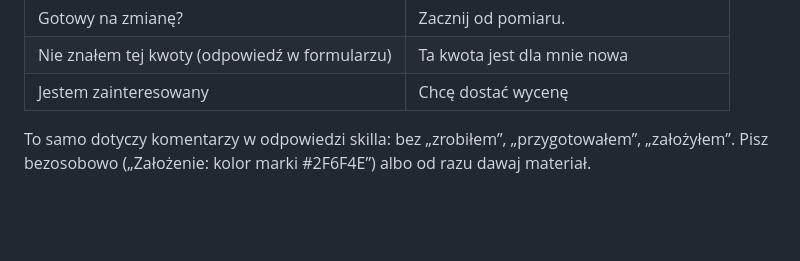
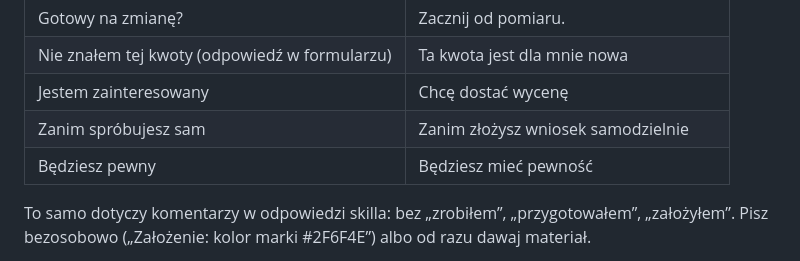
Before and after one commit to Pawel2884/KWIATEKmedia-Meta-Ads-Skills, a Markdown page: shared/jezyk-pl-anty-slop.md, the part around the change. Rendered like a GitHub page; blank space fills up the shorter version.

Commit message:
Język: przykłady form neutralnych (sam, pewny)
Co-Authored-By: Claude Opus 5.5 <noreply@anthropic.com>
Claude-Session: https://claude.ai/code/session_013FNwxjuUaHnj5DuyjM1Pqa

```diff
--- a/shared/jezyk-pl-anty-slop.md
+++ b/shared/jezyk-pl-anty-slop.md
@@ -117,6 +117,8 @@ Rodzaj wychodzi w czasie przeszłym, trybie przypuszczającym i przymiotniku po
 | Gotowy na zmianę? | Zacznij od pomiaru. |
 | Nie znałem tej kwoty (odpowiedź w formularzu) | Ta kwota jest dla mnie nowa |
 | Jestem zainteresowany | Chcę dostać wycenę |
+| Zanim spróbujesz sam | Zanim złożysz wniosek samodzielnie |
+| Będziesz pewny | Będziesz mieć pewność |
 
 To samo dotyczy komentarzy w odpowiedzi skilla: bez „zrobiłem”, „przygotowałem”, „założyłem”. Pisz bezosobowo („Założenie: kolor marki #2F6F4E”) albo od razu dawaj materiał.
 
```
